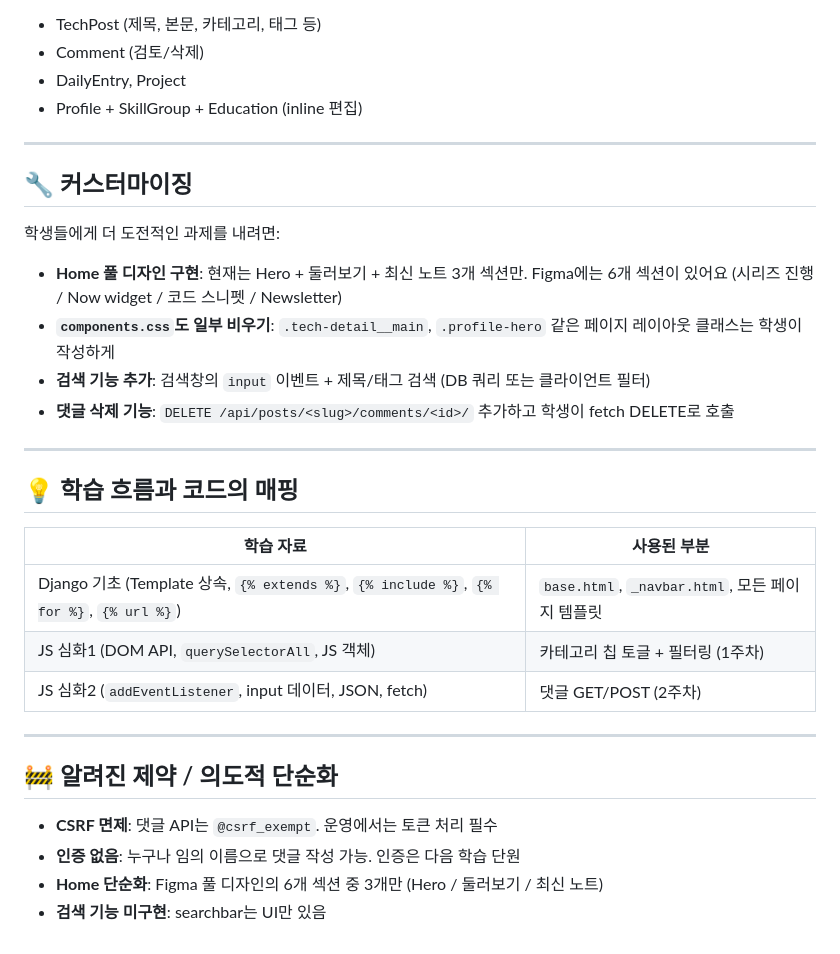
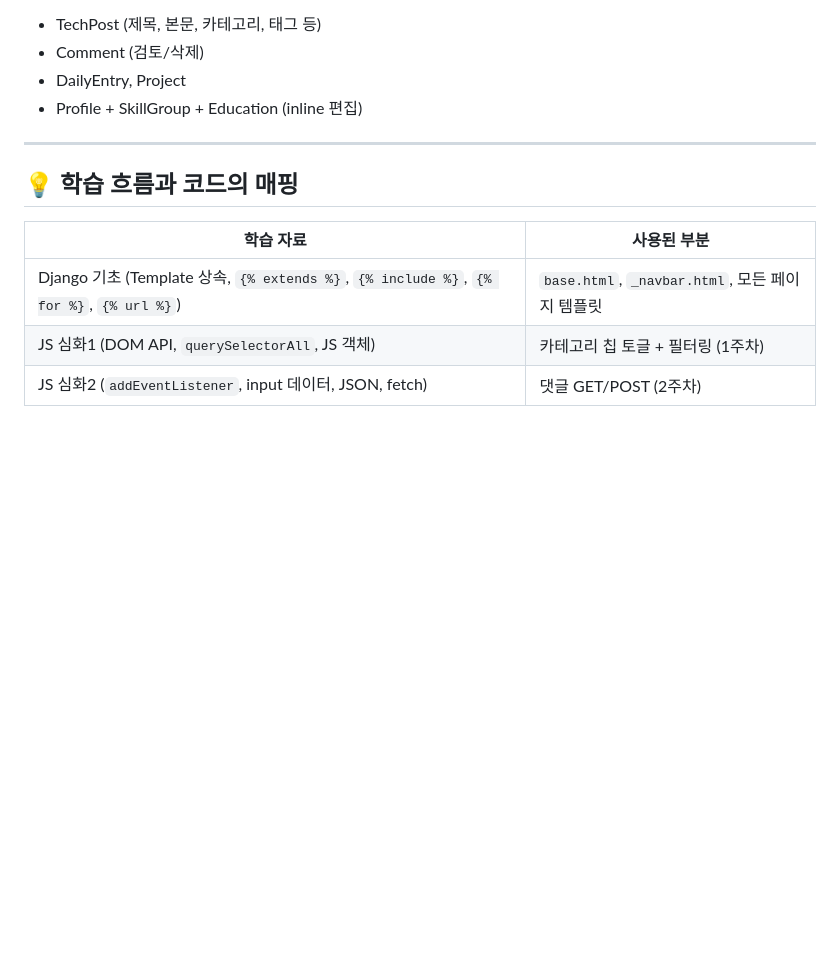
Before and after one commit to jjjung0921/likelion_blog, a Markdown page: README.md, the part around one of its changes. Rendered like a GitHub page; blank space fills up the shorter version.

```diff
--- a/README.md
+++ b/README.md
@@ -121,17 +80,6 @@ POST /api/posts/<slug>/comments/   ←  { name, body }  →  { comment: {...}, c
 
 ---
 
-## 🔧 커스터마이징
-
-학생들에게 더 도전적인 과제를 내려면:
-
-- **Home 풀 디자인 구현**: 현재는 Hero + 둘러보기 + 최신 노트 3개 섹션만. Figma에는 6개 섹션이 있어요 (시리즈 진행 / Now widget / 코드 스니펫 / Newsletter)
-- **`components.css`도 일부 비우기**: `.tech-detail__main`, `.profile-hero` 같은 페이지 레이아웃 클래스는 학생이 작성하게
-- **검색 기능 추가**: 검색창의 `input` 이벤트 + 제목/태그 검색 (DB 쿼리 또는 클라이언트 필터)
-- **댓글 삭제 기능**: `DELETE /api/posts/<slug>/comments/<id>/` 추가하고 학생이 fetch DELETE로 호출
-
----
-
 ## 💡 학습 흐름과 코드의 매핑
 
 | 학습 자료                                                                               | 사용된 부분                                     |
@@ -139,12 +87,3 @@ POST /api/posts/<slug>/comments/   ←  { name, body }  →  { comment: {...}, c
 | Django 기초 (Template 상속, `{% extends %}`, `{% include %}`, `{% for %}`, `{% url %}`) | `base.html`, `_navbar.html`, 모든 페이지 템플릿 |
 | JS 심화1 (DOM API, `querySelectorAll`, JS 객체)                                         | 카테고리 칩 토글 + 필터링 (1주차)               |
 | JS 심화2 (`addEventListener`, input 데이터, JSON, fetch)                                | 댓글 GET/POST (2주차)                           |
-
----
-
-## 🚧 알려진 제약 / 의도적 단순화
-
-- **CSRF 면제**: 댓글 API는 `@csrf_exempt`. 운영에서는 토큰 처리 필수
-- **인증 없음**: 누구나 임의 이름으로 댓글 작성 가능. 인증은 다음 학습 단원
-- **Home 단순화**: Figma 풀 디자인의 6개 섹션 중 3개만 (Hero / 둘러보기 / 최신 노트)
-- **검색 기능 미구현**: searchbar는 UI만 있음
```
Also changed, not shown: other parts of README.md (+1 -42 lines).
